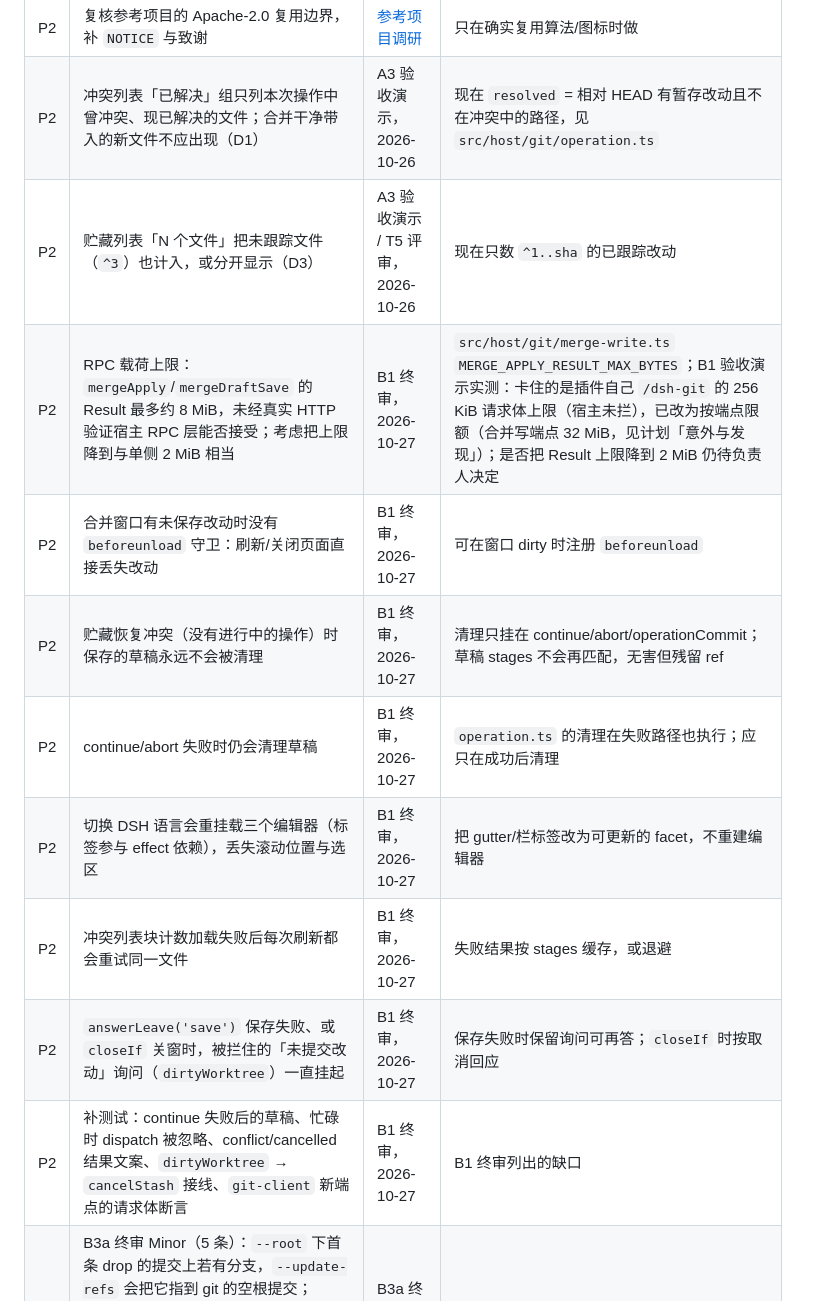
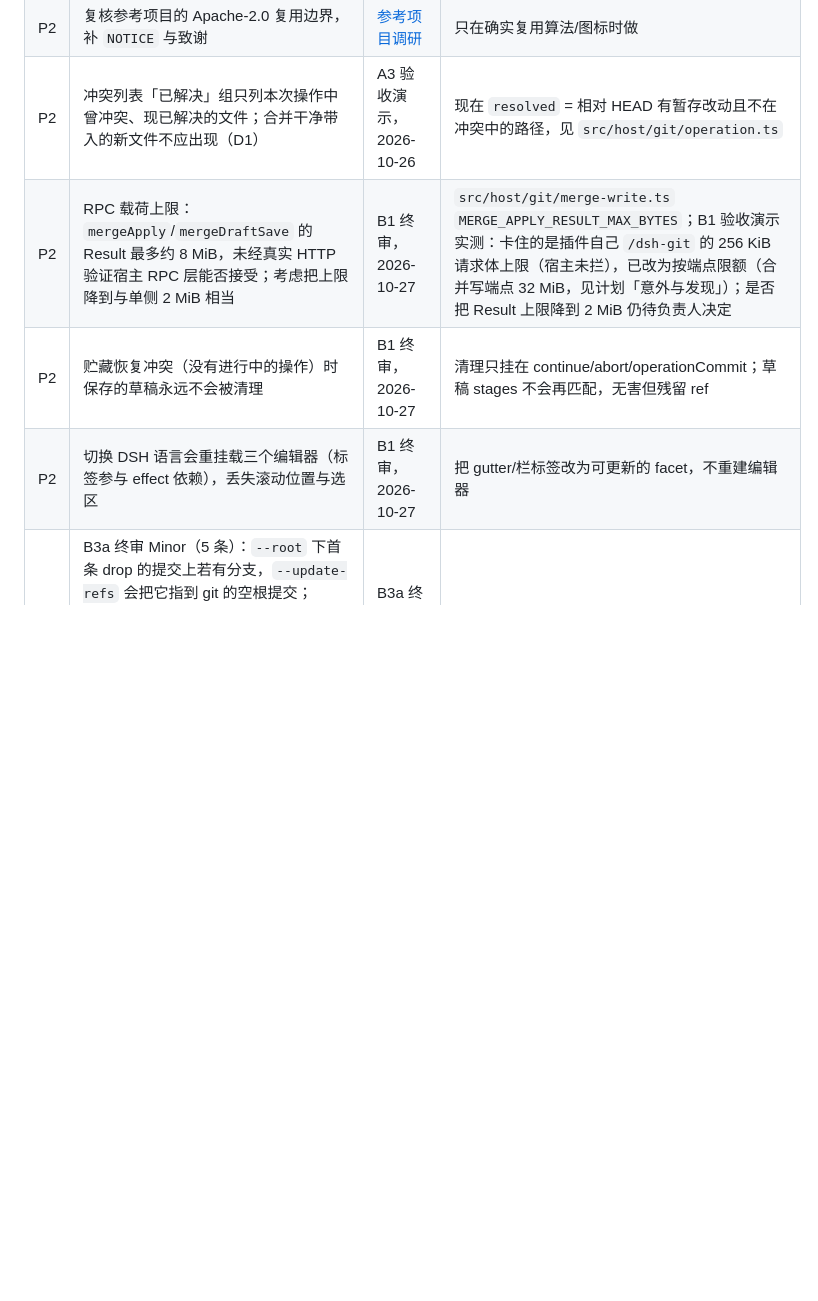
Before and after one commit to PGshen/dsh-idea-gittool, a Markdown page: docs/plans/TODO.md, the part around one of its changes. Rendered like a GitHub page; blank space fills up the shorter version.

```diff
--- a/docs/plans/TODO.md
+++ b/docs/plans/TODO.md
@@ -23,14 +22,8 @@
 | P2 | 接入远程 CI（GitHub Actions 调用 `make check`） | [ADR 0002](../decisions/0002-技术栈与质量工具链.md) | 当前只用本地关口；仓库推到 GitHub 后再做 |
 | P2 | 复核参考项目的 Apache-2.0 复用边界，补 `NOTICE` 与致谢 | [参考项目调研](../references/reference-feature-inventory.md) | 只在确实复用算法/图标时做 |
 | P2 | 冲突列表「已解决」组只列本次操作中曾冲突、现已解决的文件；合并干净带入的新文件不应出现（D1） | A3 验收演示，2026-10-26 | 现在 `resolved` = 相对 HEAD 有暂存改动且不在冲突中的路径，见 `src/host/git/operation.ts` |
-| P2 | 贮藏列表「N 个文件」把未跟踪文件（`^3`）也计入，或分开显示（D3） | A3 验收演示 / T5 评审，2026-10-26 | 现在只数 `^1..sha` 的已跟踪改动 |
 | P2 | RPC 载荷上限：`mergeApply`/`mergeDraftSave` 的 Result 最多约 8 MiB，未经真实 HTTP 验证宿主 RPC 层能否接受；考虑把上限降到与单侧 2 MiB 相当 | B1 终审，2026-10-27 | `src/host/git/merge-write.ts` `MERGE_APPLY_RESULT_MAX_BYTES`；B1 验收演示实测：卡住的是插件自己 `/dsh-git` 的 256 KiB 请求体上限（宿主未拦），已改为按端点限额（合并写端点 32 MiB，见计划「意外与发现」）；是否把 Result 上限降到 2 MiB 仍待负责人决定 |
-| P2 | 合并窗口有未保存改动时没有 `beforeunload` 守卫：刷新/关闭页面直接丢失改动 | B1 终审，2026-10-27 | 可在窗口 dirty 时注册 `beforeunload` |
 | P2 | 贮藏恢复冲突（没有进行中的操作）时保存的草稿永远不会被清理 | B1 终审，2026-10-27 | 清理只挂在 continue/abort/operationCommit；草稿 stages 不会再匹配，无害但残留 ref |
-| P2 | continue/abort 失败时仍会清理草稿 | B1 终审，2026-10-27 | `operation.ts` 的清理在失败路径也执行；应只在成功后清理 |
 | P2 | 切换 DSH 语言会重挂载三个编辑器（标签参与 effect 依赖），丢失滚动位置与选区 | B1 终审，2026-10-27 | 把 gutter/栏标签改为可更新的 facet，不重建编辑器 |
-| P2 | 冲突列表块计数加载失败后每次刷新都会重试同一文件 | B1 终审，2026-10-27 | 失败结果按 stages 缓存，或退避 |
-| P2 | `answerLeave('save')` 保存失败、或 `closeIf` 关窗时，被拦住的「未提交改动」询问（`dirtyWorktree`）一直挂起 | B1 终审，2026-10-27 | 保存失败时保留询问可再答；`closeIf` 时按取消回应 |
-| P2 | 补测试：continue 失败后的草稿、忙碌时 dispatch 被忽略、conflict/cancelled 结果文案、`dirtyWorktree` → `cancelStash` 接线、`git-client` 新端点的请求体断言 | B1 终审，2026-10-27 | B1 终审列出的缺口 |
 | P2 | B3a 终审 Minor（5 条）：`--root` 下首条 drop 的提交上若有分支，`--update-refs` 会把它指到 git 的空根提交；squash 组信息清空时客户端不拦、Host 报通用错误；preset 的提交不在计划里（链未加载完）时静默打开无关列表；行动作变化后仍保留之前输入的信息；「压缩所选提交」未检查合并提交 | B3a 终审，2026-10-27 | 细节见 [b3a 计划](completed/b3a-交互式变基.md)「决策记录」终审条目 |
 | P2 | B3c 终审 Minor（7 条）：版本刷新换了选中条目后「三方合并应用」作用到新条目；`shelf-store.refresh` 无序号；拖放/「移到」带上被搜索隐藏或其他列表里的勾选文件；三方合并的路径未分批；重命名后的新路径进活动列表而非原列表；内联编辑 Enter 后可能 blur 再触发一次新增；子模块 gitlink 只回滚索引 | B3c 终审，2026-10-28 | 细节见 [b3c 计划](completed/b3c-搁架与Changelist.md)「决策记录」终审条目 |
```
Also changed, not shown: other parts of docs/plans/TODO.md (+6 -7 lines), 1 other file.
